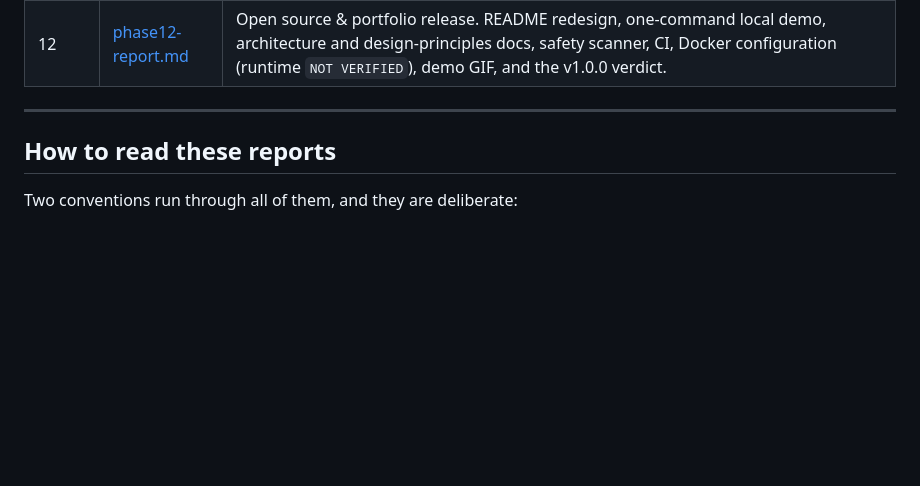
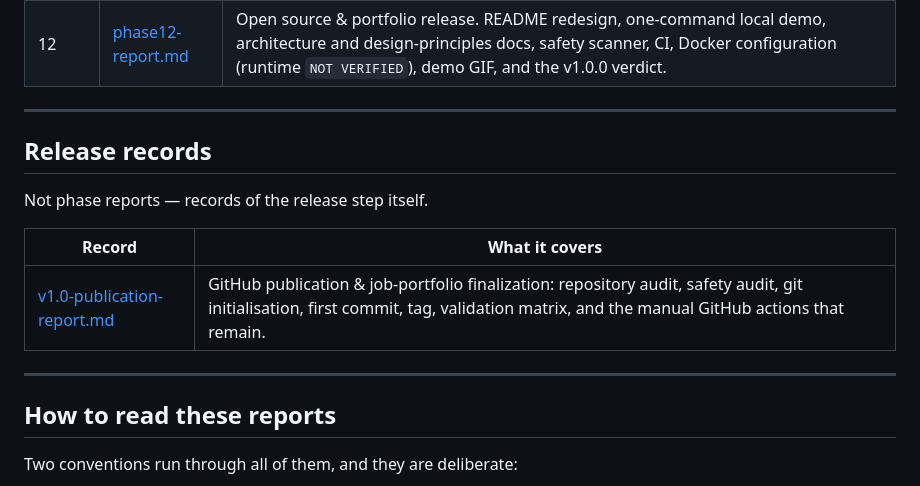
Before and after one commit to huangJJ8/airi, a Markdown page: docs/history/README.md, the part around the change. Drawn GitHub-style; blank space fills up the shorter version.

```diff
--- a/docs/history/README.md
+++ b/docs/history/README.md
@@ -33,6 +33,16 @@ For the design reasoning distilled to principles, see
 
 ---
 
+## Release records
+
+Not phase reports — records of the release step itself.
+
+| Record | What it covers |
+| --- | --- |
+| [v1.0-publication-report.md](v1.0-publication-report.md) | GitHub publication & job-portfolio finalization: repository audit, safety audit, git initialisation, first commit, tag, validation matrix, and the manual GitHub actions that remain. |
+
+---
+
 ## How to read these reports
 
 Two conventions run through all of them, and they are deliberate:
```
Also changed, not shown: docs/history/v1.0-publication-report.md (added, +343 -0 lines), docs/release-notes-v1.0.0.md (+1 -1 lines).
